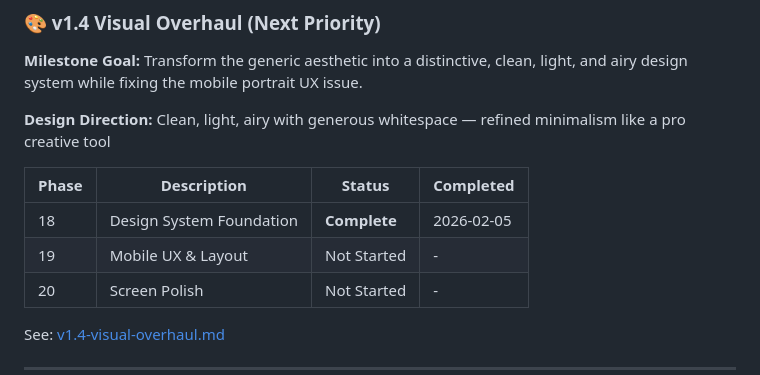
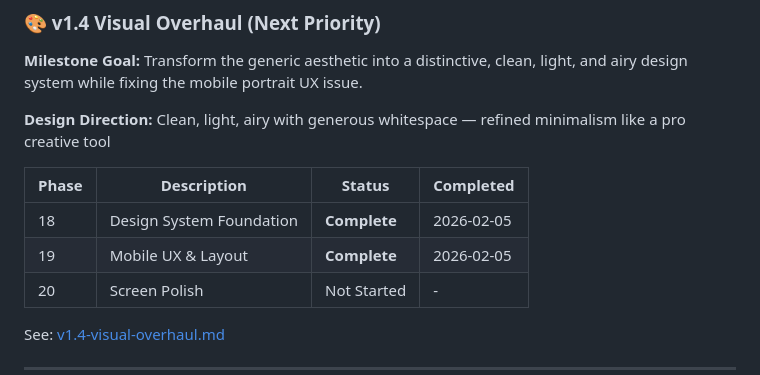
Before and after one commit to sgardoll/layers, a Markdown page: .planning/ROADMAP.md, the part around the change. Rendered like a GitHub page.

Commit message:
docs: update ROADMAP and UAT issues for completed fixes

```diff
--- a/.planning/ROADMAP.md
+++ b/.planning/ROADMAP.md
@@ -168,7 +168,7 @@ Plans:
 | Phase | Description | Status | Completed |
 |-------|-------------|--------|-----------|
 | 18 | Design System Foundation | **Complete** | 2026-02-05 |
-| 19 | Mobile UX & Layout | Not Started | - |
+| 19 | Mobile UX & Layout | **Complete** | 2026-02-05 |
 | 20 | Screen Polish | Not Started | - |
 
 See: [v1.4-visual-overhaul.md](milestones/v1.4-visual-overhaul.md)
```
Also changed, not shown: 1 other file.
